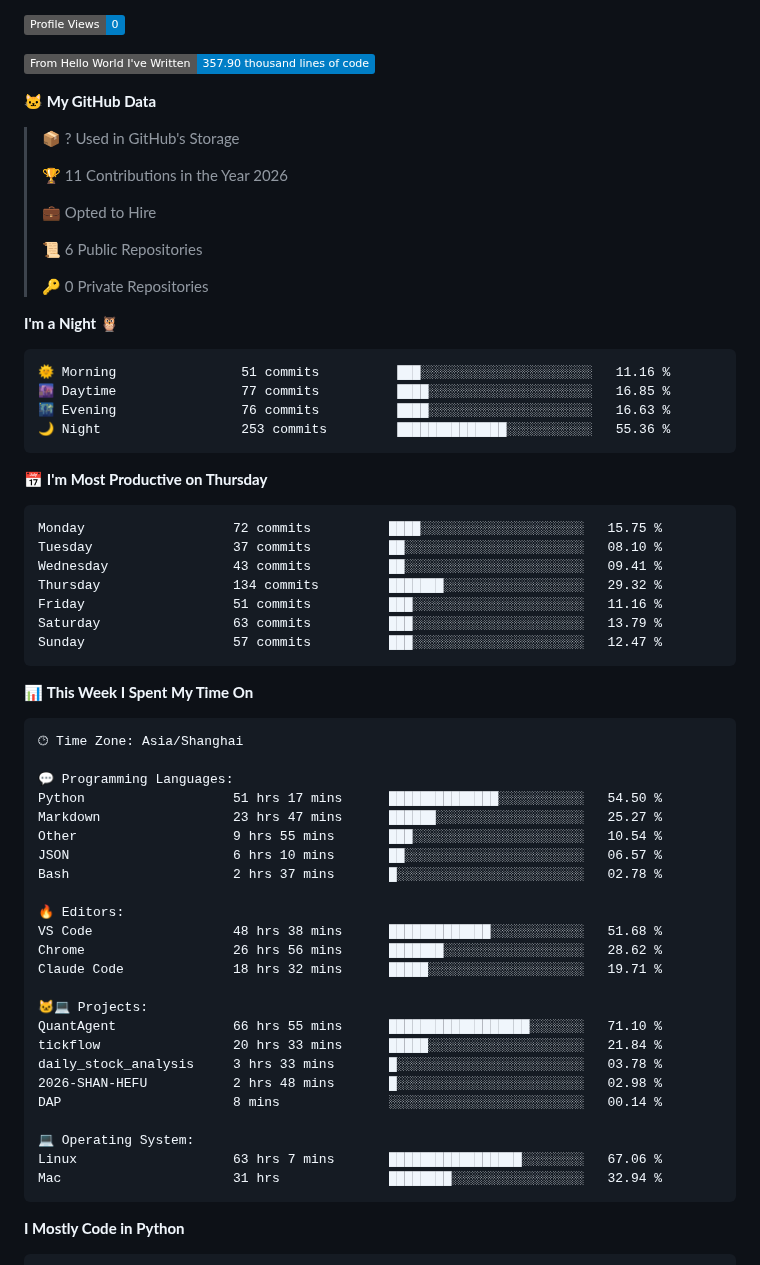
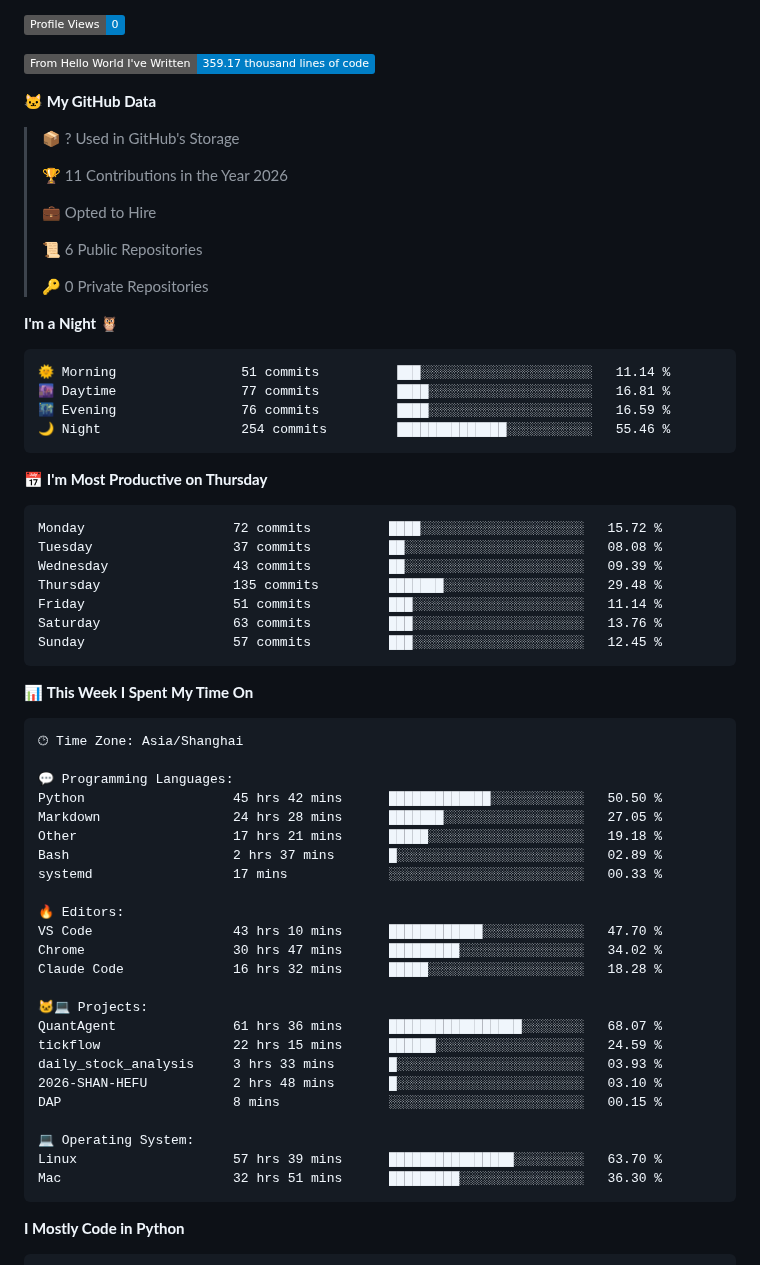
Before and after one commit to shengruduzhou/shengruduzhou, a Markdown page: README.md, the part around one of its changes. Rendered like a GitHub page; badges without logos.

Commit message:
Updated with Dev Metrics

````diff
--- a/README.md
+++ b/README.md
@@ -32,7 +32,7 @@
 
 ![Profile Views](http://img.shields.io/badge/Profile%20Views-0-blue?style=flat)
 
-![Lines of code](https://img.shields.io/badge/From%20Hello%20World%20I%27ve%20Written-357.90%20thousand%20lines%20of%20code-blue?style=flat)
+![Lines of code](https://img.shields.io/badge/From%20Hello%20World%20I%27ve%20Written-359.17%20thousand%20lines%20of%20code-blue?style=flat)
 
 **🐱 My GitHub Data**
 
@@ -49,21 +49,21 @@
 **I'm a Night 🦉**
 
 ```text
-🌞 Morning                51 commits          ███░░░░░░░░░░░░░░░░░░░░░░   11.16 %
-🌆 Daytime                77 commits          ████░░░░░░░░░░░░░░░░░░░░░   16.85 %
-🌃 Evening                76 commits          ████░░░░░░░░░░░░░░░░░░░░░   16.63 %
-🌙 Night                  253 commits         ██████████████░░░░░░░░░░░   55.36 %
+🌞 Morning                51 commits          ███░░░░░░░░░░░░░░░░░░░░░░   11.14 %
+🌆 Daytime                77 commits          ████░░░░░░░░░░░░░░░░░░░░░   16.81 %
+🌃 Evening                76 commits          ████░░░░░░░░░░░░░░░░░░░░░   16.59 %
+🌙 Night                  254 commits         ██████████████░░░░░░░░░░░   55.46 %
 ```
 📅 **I'm Most Productive on Thursday**
 
 ```text
-Monday                   72 commits          ████░░░░░░░░░░░░░░░░░░░░░   15.75 %
-Tuesday                  37 commits          ██░░░░░░░░░░░░░░░░░░░░░░░   08.10 %
-Wednesday                43 commits          ██░░░░░░░░░░░░░░░░░░░░░░░   09.41 %
-Thursday                 134 commits         ███████░░░░░░░░░░░░░░░░░░   29.32 %
-Friday                   51 commits          ███░░░░░░░░░░░░░░░░░░░░░░   11.16 %
-Saturday                 63 commits          ███░░░░░░░░░░░░░░░░░░░░░░   13.79 %
-Sunday                   57 commits          ███░░░░░░░░░░░░░░░░░░░░░░   12.47 %
+Monday                   72 commits          ████░░░░░░░░░░░░░░░░░░░░░   15.72 %
+Tuesday                  37 commits          ██░░░░░░░░░░░░░░░░░░░░░░░   08.08 %
+Wednesday                43 commits          ██░░░░░░░░░░░░░░░░░░░░░░░   09.39 %
+Thursday                 135 commits         ███████░░░░░░░░░░░░░░░░░░   29.48 %
+Friday                   51 commits          ███░░░░░░░░░░░░░░░░░░░░░░   11.14 %
+Saturday                 63 commits          ███░░░░░░░░░░░░░░░░░░░░░░   13.76 %
+Sunday                   57 commits          ███░░░░░░░░░░░░░░░░░░░░░░   12.45 %
 ```
 
 
@@ -73,27 +73,27 @@ Sunday                   57 commits          ███░░░░░░░░
 🕑︎ Time Zone: Asia/Shanghai
 
 💬 Programming Languages:
-Python                   51 hrs 17 mins      ██████████████░░░░░░░░░░░   54.50 %
-Markdown                 23 hrs 47 mins      ██████░░░░░░░░░░░░░░░░░░░   25.27 %
-Other                    9 hrs 55 mins       ███░░░░░░░░░░░░░░░░░░░░░░   10.54 %
-JSON                     6 hrs 10 mins       ██░░░░░░░░░░░░░░░░░░░░░░░   06.57 %
-Bash                     2 hrs 37 mins       █░░░░░░░░░░░░░░░░░░░░░░░░   02.78 %
+Python                   45 hrs 42 mins      █████████████░░░░░░░░░░░░   50.50 %
+Markdown                 24 hrs 28 mins      ███████░░░░░░░░░░░░░░░░░░   27.05 %
+Other                    17 hrs 21 mins      █████░░░░░░░░░░░░░░░░░░░░   19.18 %
+Bash                     2 hrs 37 mins       █░░░░░░░░░░░░░░░░░░░░░░░░   02.89 %
+systemd                  17 mins             ░░░░░░░░░░░░░░░░░░░░░░░░░   00.33 %
 
 🔥 Editors:
-VS Code                  48 hrs 38 mins      █████████████░░░░░░░░░░░░   51.68 %
-Chrome                   26 hrs 56 mins      ███████░░░░░░░░░░░░░░░░░░   28.62 %
-Claude Code              18 hrs 32 mins      █████░░░░░░░░░░░░░░░░░░░░   19.71 %
+VS Code                  43 hrs 10 mins      ████████████░░░░░░░░░░░░░   47.70 %
+Chrome                   30 hrs 47 mins      █████████░░░░░░░░░░░░░░░░   34.02 %
+Claude Code              16 hrs 32 mins      █████░░░░░░░░░░░░░░░░░░░░   18.28 %
 
 🐱‍💻 Projects:
-QuantAgent               66 hrs 55 mins      ██████████████████░░░░░░░   71.10 %
-tickflow                 20 hrs 33 mins      █████░░░░░░░░░░░░░░░░░░░░   21.84 %
-daily_stock_analysis     3 hrs 33 mins       █░░░░░░░░░░░░░░░░░░░░░░░░   03.78 %
-2026-SHAN-HEFU           2 hrs 48 mins       █░░░░░░░░░░░░░░░░░░░░░░░░   02.98 %
-DAP                      8 mins              ░░░░░░░░░░░░░░░░░░░░░░░░░   00.14 %
+QuantAgent               61 hrs 36 mins      █████████████████░░░░░░░░   68.07 %
+tickflow                 22 hrs 15 mins      ██████░░░░░░░░░░░░░░░░░░░   24.59 %
+daily_stock_analysis     3 hrs 33 mins       █░░░░░░░░░░░░░░░░░░░░░░░░   03.93 %
+2026-SHAN-HEFU           2 hrs 48 mins       █░░░░░░░░░░░░░░░░░░░░░░░░   03.10 %
+DAP                      8 mins              ░░░░░░░░░░░░░░░░░░░░░░░░░   00.15 %
 
 💻 Operating System:
-Linux                    63 hrs 7 mins       █████████████████░░░░░░░░   67.06 %
-Mac                      31 hrs              ████████░░░░░░░░░░░░░░░░░   32.94 %
+Linux                    57 hrs 39 mins      ████████████████░░░░░░░░░   63.70 %
+Mac                      32 hrs 51 mins      █████████░░░░░░░░░░░░░░░░   36.30 %
 ```
 
 **I Mostly Code in Python**
````
Also changed, not shown: other parts of README.md (+2 -2 lines), assets/bar_graph.png.
